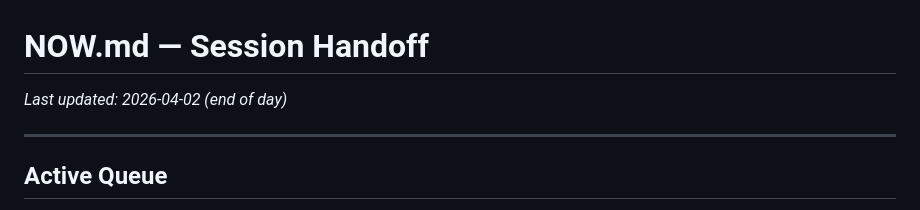
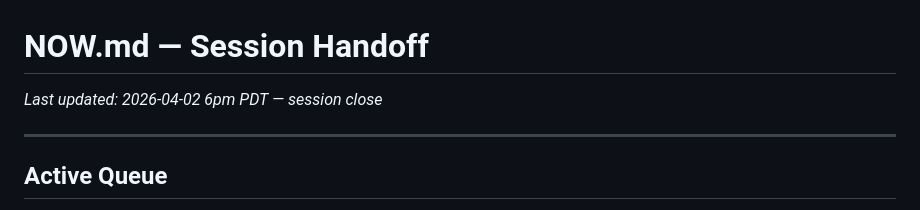
Before and after one commit to DigitsUp/mollie-hq, a Markdown page: NOW.md, the part around the change. Rendered like a GitHub page.

Commit message:
NOW.md timestamp update — session close Apr 2 6pm

```diff
--- a/NOW.md
+++ b/NOW.md
@@ -1,5 +1,5 @@
 # NOW.md — Session Handoff
-_Last updated: 2026-04-02 (end of day)_
+_Last updated: 2026-04-02 6pm PDT — session close_
 
 ---
 
```
